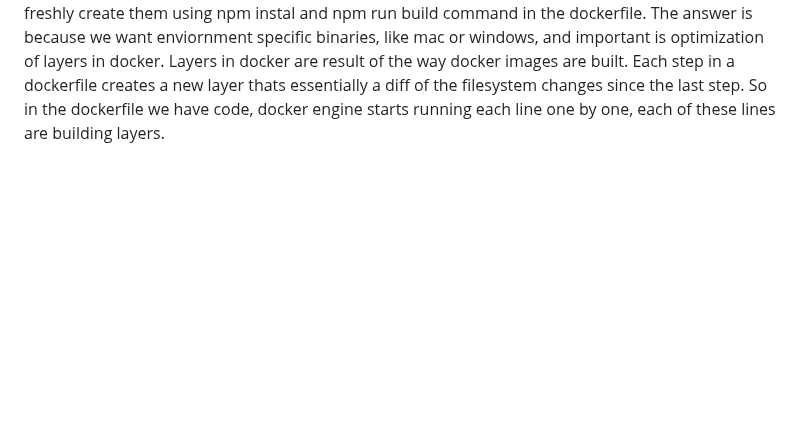
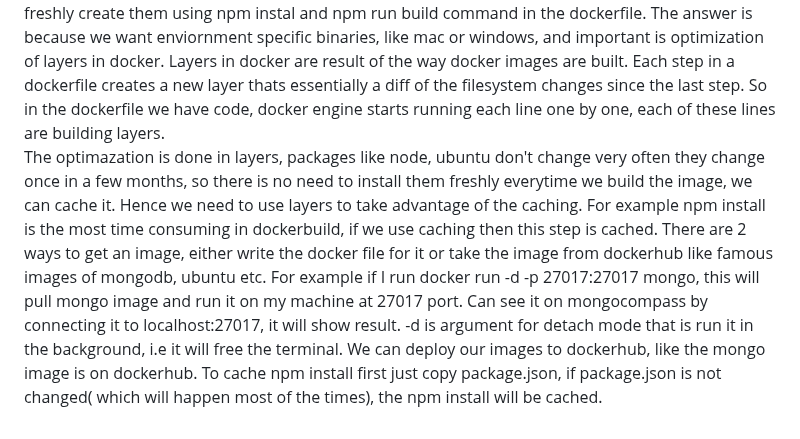
Before and after one commit to atharv-asr-group/javascript-fundamentals, a Markdown page: README.md, the part around the change. Drawn GitHub-style; blank space fills up the shorter version.

Commit message:
docker layer optimization

```diff
--- a/README.md
+++ b/README.md
@@ -74,3 +74,4 @@ How do you describe your container? How you write what it needs to run/ how it n
 COPY . . means take every thing and copy it in workdir of docker. WORKDIR /usr/src/app means put everything in this directory. Ok so in cal.com There is a single image that have frontend and backend image, in dockerhub there is a mongo image that is taken and is run on a different container, so 2 images on 2 containers.
 How to run? Building the image- docker build -t <image_tag_name> . this . means where should we find the docker file which in our case is the current directory so ., running the image- docker run <image_tag_name>. When we run this and our application is live on localhost3000, if we open localhost3000 on my browser, nothing will show this is because docker is designed as default to not to interfere with our machine's ports. to do that we will have to run docker run -p 3000:3000 <image_tag_name> this will map our 3000 port to docker container's 3000 port. Left one is our local port, right is container's port.
 docker ps shows all the containers running(?). docker kill <image_id>. There is a general debate- why are we doing npm run install/build in the dockerfile, we can do npm install and npm run build locally and just copy the dist folder to the docker image. There is dockerignore file, it have node_modules  and dist there this means that it should not copy the node_modules and dist folder, we want to freshly create them using npm instal and npm run build command in the dockerfile. The answer is because we want enviornment specific binaries, like mac or windows, and important is optimization of layers in docker. Layers in docker are result of the way docker images are built. Each step in  a dockerfile creates a new layer thats essentially a diff of the filesystem changes since the last step. So in the dockerfile we have code, docker engine starts running each line one by one, each of these lines are building layers.
+The optimazation is done in layers, packages like node, ubuntu don't change very often they change once in a few months, so there is no need to install them freshly everytime we build the image, we can cache it. Hence we need to use layers to take advantage of the caching. For example npm install is the most time consuming in dockerbuild, if we use caching then this step is cached. There are 2 ways to get an image, either write the docker file for it or take the image from dockerhub like famous images of mongodb, ubuntu etc. For example if I run docker run -d -p 27017:27017 mongo, this will pull mongo image and run it on my machine at 27017 port. Can see it on mongocompass by connecting it to localhost:27017, it will show result. -d is argument for detach mode that is run it in the background, i.e it will free the terminal. We can deploy our images to dockerhub, like the mongo image is on dockerhub. To cache npm install first just copy package.json, if package.json is not changed( which will happen most of the times), the npm install will be cached.
```
